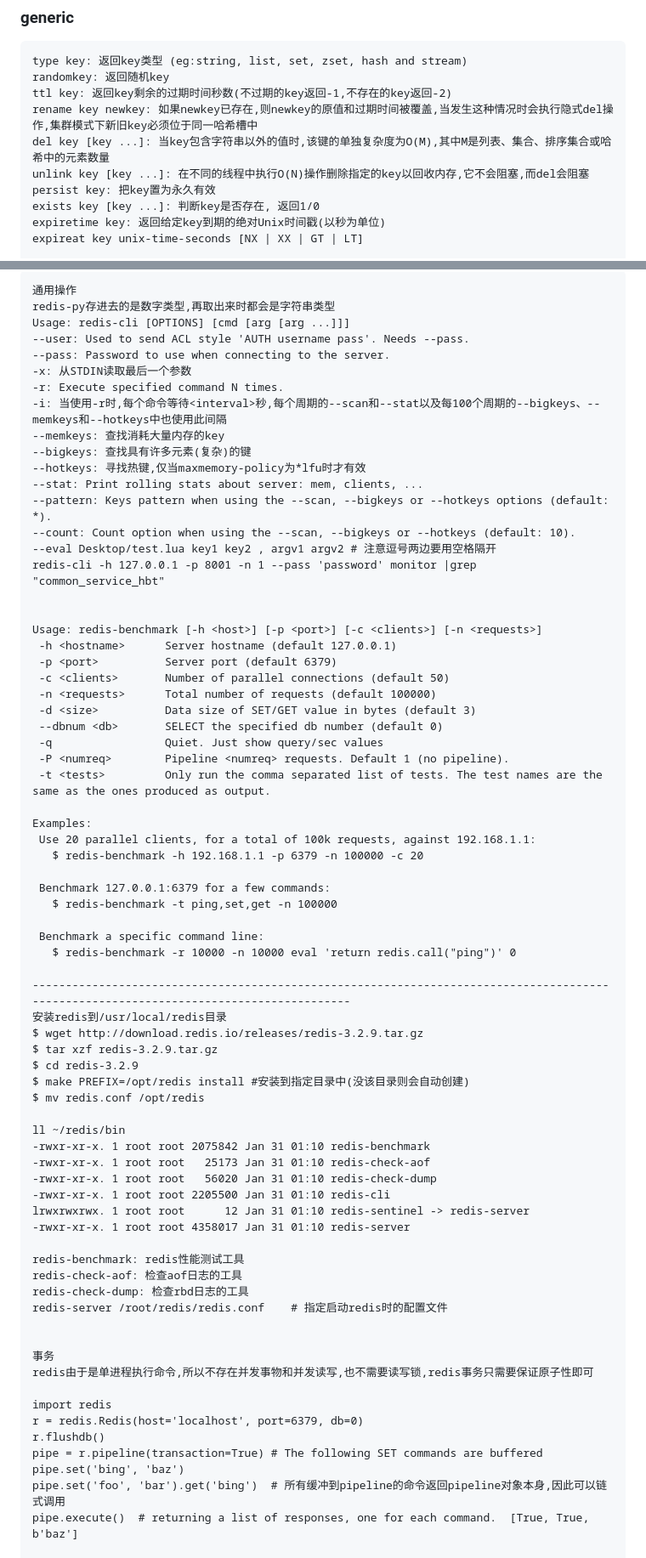
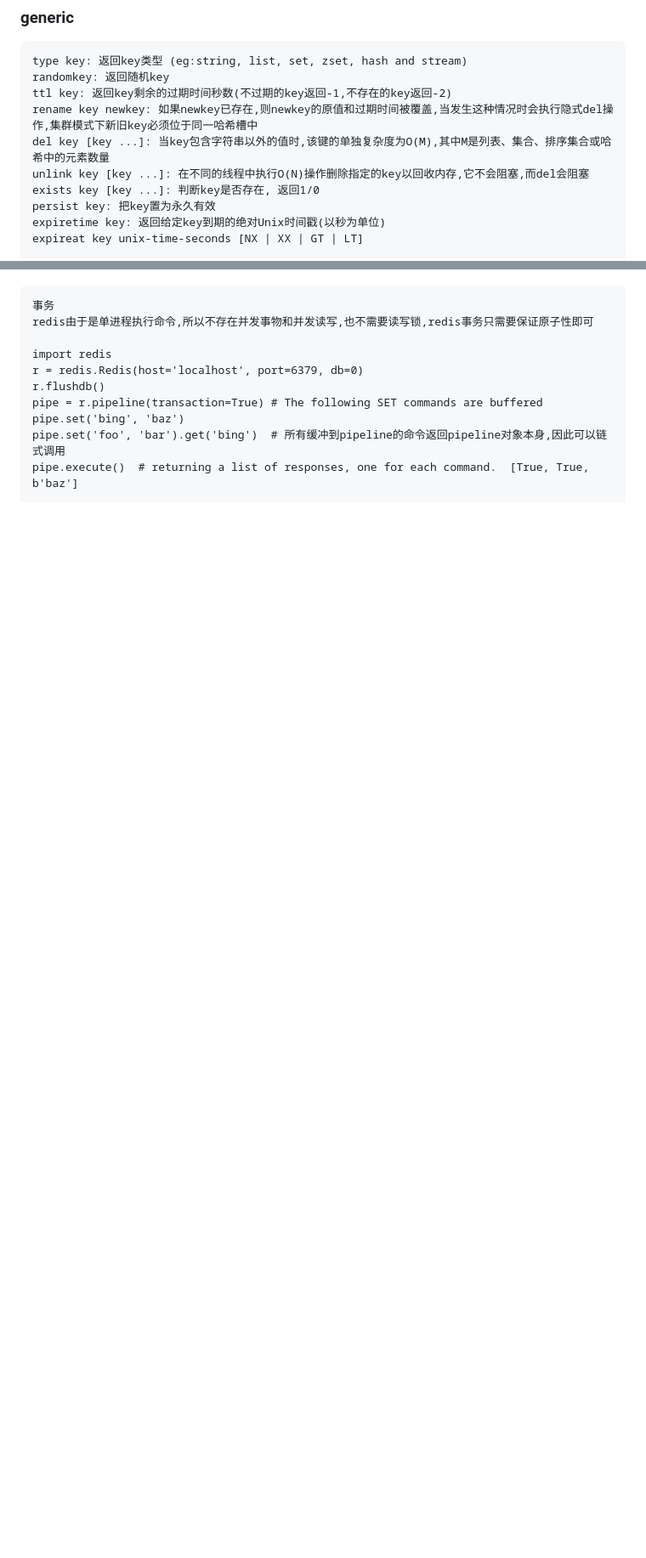
Before and after one commit to forthcoming/essay, a Markdown page: db/redis.md, 2 parts joined by grey strips. Shown at 85% size. Rendered like a GitHub page; blank space fills up the shorter version.

````diff
--- a/db/redis.md
+++ b/db/redis.md
@@ -6,8 +6,8 @@ ttl key: 返回key剩余的过期时间秒数(不过期的key返回-1,不存在
 rename key newkey: 如果newkey已存在,则newkey的原值和过期时间被覆盖,当发生这种情况时会执行隐式del操作,集群模式下新旧key必须位于同一哈希槽中
 del key [key ...]: 当key包含字符串以外的值时,该键的单独复杂度为O(M),其中M是列表、集合、排序集合或哈希中的元素数量
 unlink key [key ...]: 在不同的线程中执行O(N)操作删除指定的key以回收内存,它不会阻塞,而del会阻塞
+exists key [key ...]: 判断key是否存在, 返回1/0
 persist key: 把key置为永久有效
-exists key [key ...]: 判断key是否存在, 返回1/0
 expiretime key: 返回给定key到期的绝对Unix时间戳(以秒为单位)
 expireat key unix-time-seconds [NX | XX | GT | LT]
 
@@ -510,65 +514,3 @@ score类型是double,按键score的大小顺序存放
-```
-通用操作
-redis-py存进去的是数字类型,再取出来时都会是字符串类型
-Usage: redis-cli [OPTIONS] [cmd [arg [arg ...]]]
---user: Used to send ACL style 'AUTH username pass'. Needs --pass.
---pass: Password to use when connecting to the server.
--x: 从STDIN读取最后一个参数
--r: Execute specified command N times.
--i: 当使用-r时,每个命令等待<interval>秒,每个周期的--scan和--stat以及每100个周期的--bigkeys、--memkeys和--hotkeys中也使用此间隔
---memkeys: 查找消耗大量内存的key
---bigkeys: 查找具有许多元素(复杂)的键
---hotkeys: 寻找热键,仅当maxmemory-policy为*lfu时才有效
---stat: Print rolling stats about server: mem, clients, ...
---pattern: Keys pattern when using the --scan, --bigkeys or --hotkeys options (default: *).
---count: Count option when using the --scan, --bigkeys or --hotkeys (default: 10).
---eval Desktop/test.lua key1 key2 , argv1 argv2 # 注意逗号两边要用空格隔开
-redis-cli -h 127.0.0.1 -p 8001 -n 1 --pass 'password' monitor |grep "common_service_hbt"
-
-
-Usage: redis-benchmark [-h <host>] [-p <port>] [-c <clients>] [-n <requests>]
- -h <hostname>      Server hostname (default 127.0.0.1)
- -p <port>          Server port (default 6379)
- -c <clients>       Number of parallel connections (default 50)
- -n <requests>      Total number of requests (default 100000)
- -d <size>          Data size of SET/GET value in bytes (default 3)
- --dbnum <db>       SELECT the specified db number (default 0)
- -q                 Quiet. Just show query/sec values
- -P <numreq>        Pipeline <numreq> requests. Default 1 (no pipeline).
- -t <tests>         Only run the comma separated list of tests. The test names are the same as the ones produced as output.
-
-Examples:
- Use 20 parallel clients, for a total of 100k requests, against 192.168.1.1:
-   $ redis-benchmark -h 192.168.1.1 -p 6379 -n 100000 -c 20
-
- Benchmark 127.0.0.1:6379 for a few commands:
-   $ redis-benchmark -t ping,set,get -n 100000
-
- Benchmark a specific command line:
-   $ redis-benchmark -r 10000 -n 10000 eval 'return redis.call("ping")' 0
-
----------------------------------------------------------------------------------------------------------------------------------------
-安装redis到/usr/local/redis目录
-$ wget http://download.redis.io/releases/redis-3.2.9.tar.gz
-$ tar xzf redis-3.2.9.tar.gz
-$ cd redis-3.2.9
-$ make PREFIX=/opt/redis install #安装到指定目录中(没该目录则会自动创建)
-$ mv redis.conf /opt/redis
-
-ll ~/redis/bin
--rwxr-xr-x. 1 root root 2075842 Jan 31 01:10 redis-benchmark
--rwxr-xr-x. 1 root root   25173 Jan 31 01:10 redis-check-aof
--rwxr-xr-x. 1 root root   56020 Jan 31 01:10 redis-check-dump
--rwxr-xr-x. 1 root root 2205500 Jan 31 01:10 redis-cli
-lrwxrwxrwx. 1 root root      12 Jan 31 01:10 redis-sentinel -> redis-server
--rwxr-xr-x. 1 root root 4358017 Jan 31 01:10 redis-server
-
-redis-benchmark: redis性能测试工具
-redis-check-aof: 检查aof日志的工具
-redis-check-dump: 检查rbd日志的工具
-redis-server /root/redis/redis.conf    # 指定启动redis时的配置文件
-
-
 事务
 redis由于是单进程执行命令,所以不存在并发事物和并发读写,也不需要读写锁,redis事务只需要保证原子性即可
 
````
Also changed, not shown: other parts of db/redis.md (+130 -40 lines).
